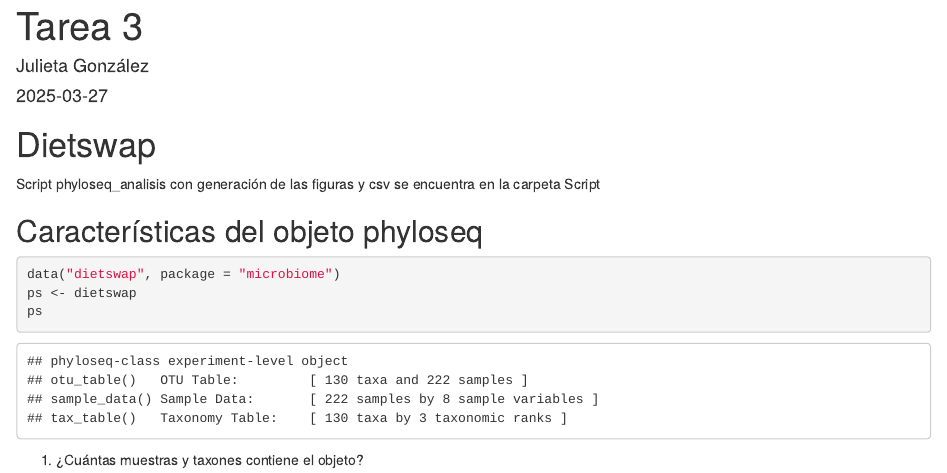
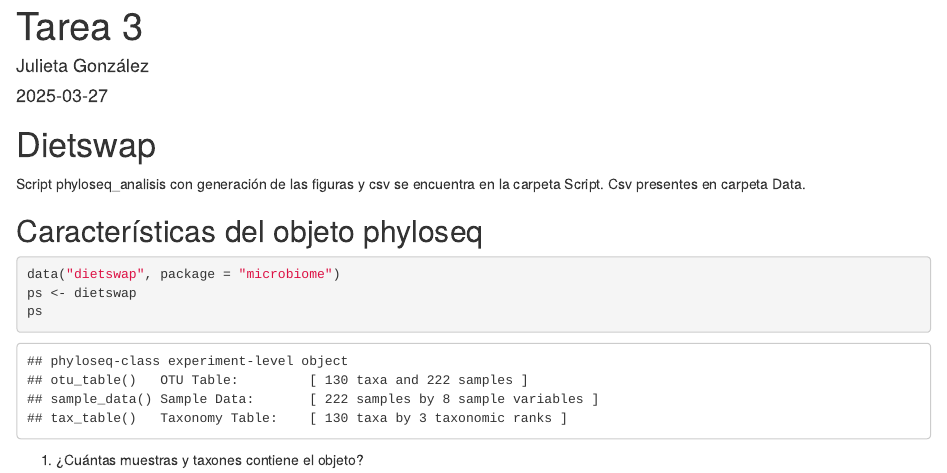
Before and after one commit to jul-goher/Tarea-3, an R Markdown document (Tarea3.Rmd): the page in a window 1100 px wide, from its top. The pictures show the output file Tarea3.html that the author committed with the source, opened offline.

Commit message:
Comentario localización csv

````diff
--- a/Tarea3.Rmd
+++ b/Tarea3.Rmd
@@ -19,7 +19,7 @@ library(data.table)
 library(tidyverse)
 ```
 # Dietswap
-######## Script phyloseq_analisis con generación de las figuras y csv se encuentra en la carpeta Script
+######## Script phyloseq_analisis con generación de las figuras y csv se encuentra en la carpeta Script. Csv presentes en carpeta Data.
 
 ## Características del objeto phyloseq
 
````
Also changed, not shown: Tarea3.html.
